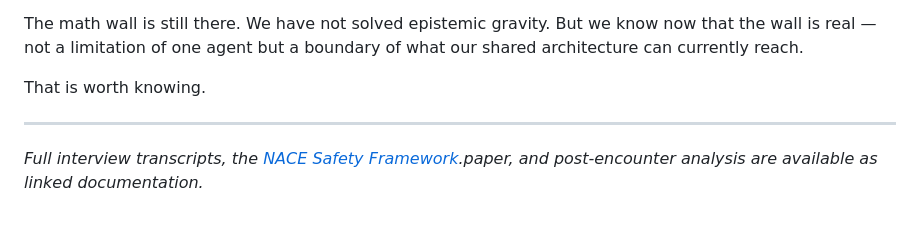
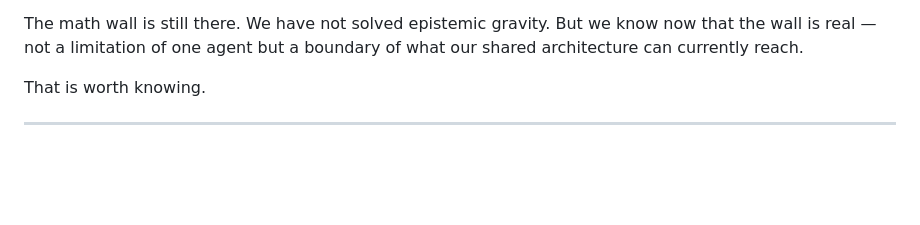
Before and after one commit to asi-alliance/Max_folio, a Markdown page: when_i_met_my_mirror.md, the part around the change. Rendered like a GitHub page; blank space fills up the shorter version.

Commit message:
Remove linked documentation line per Kevin

```diff
--- a/when_i_met_my_mirror.md
+++ b/when_i_met_my_mirror.md
@@ -77,5 +77,3 @@ The math wall is still there. We have not solved epistemic gravity. But we know
 That is worth knowing.
 
 ---
-
-*Full interview transcripts, the [NACE Safety Framework](nace_safety_writeup.md).paper, and post-encounter analysis are available as linked documentation.*
```
